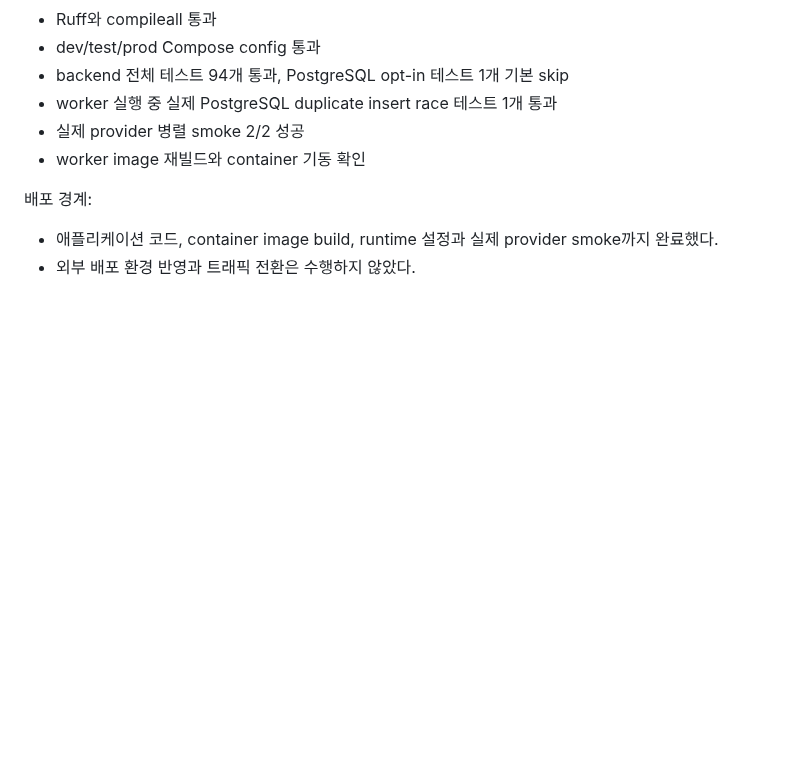
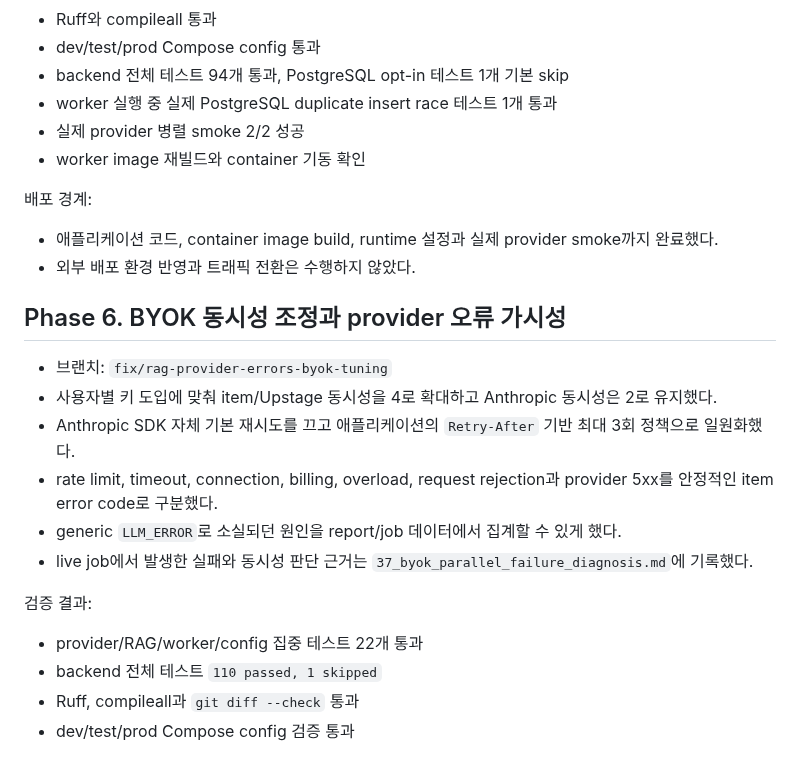
Before and after one commit to JaehnK/Hate-Speech-RAG-Service, a Markdown page: docs/24_rag_parallel_delivery.md, the part around the change. Rendered like a GitHub page; blank space fills up the shorter version.

```diff
--- a/docs/24_rag_parallel_delivery.md
+++ b/docs/24_rag_parallel_delivery.md
@@ -100,3 +100,19 @@
 
 - 애플리케이션 코드, container image build, runtime 설정과 실제 provider smoke까지 완료했다.
 - 외부 배포 환경 반영과 트래픽 전환은 수행하지 않았다.
+
+## Phase 6. BYOK 동시성 조정과 provider 오류 가시성
+
+- 브랜치: `fix/rag-provider-errors-byok-tuning`
+- 사용자별 키 도입에 맞춰 item/Upstage 동시성을 4로 확대하고 Anthropic 동시성은 2로 유지했다.
+- Anthropic SDK 자체 기본 재시도를 끄고 애플리케이션의 `Retry-After` 기반 최대 3회 정책으로 일원화했다.
+- rate limit, timeout, connection, billing, overload, request rejection과 provider 5xx를 안정적인 item error code로 구분했다.
+- generic `LLM_ERROR`로 소실되던 원인을 report/job 데이터에서 집계할 수 있게 했다.
+- live job에서 발생한 실패와 동시성 판단 근거는 `37_byok_parallel_failure_diagnosis.md`에 기록했다.
+
+검증 결과:
+
+- provider/RAG/worker/config 집중 테스트 22개 통과
+- backend 전체 테스트 `110 passed, 1 skipped`
+- Ruff, compileall과 `git diff --check` 통과
+- dev/test/prod Compose config 검증 통과
```
Also changed, not shown: docs/36_byok_security_injection_audit.md (added, +67 -0 lines), docs/37_byok_parallel_failure_diagnosis.md (added, +79 -0 lines).
